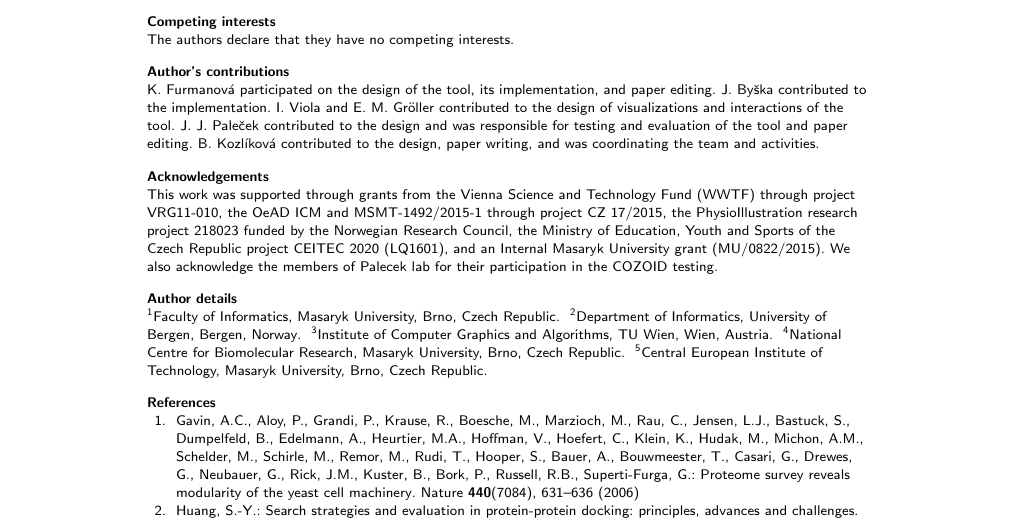
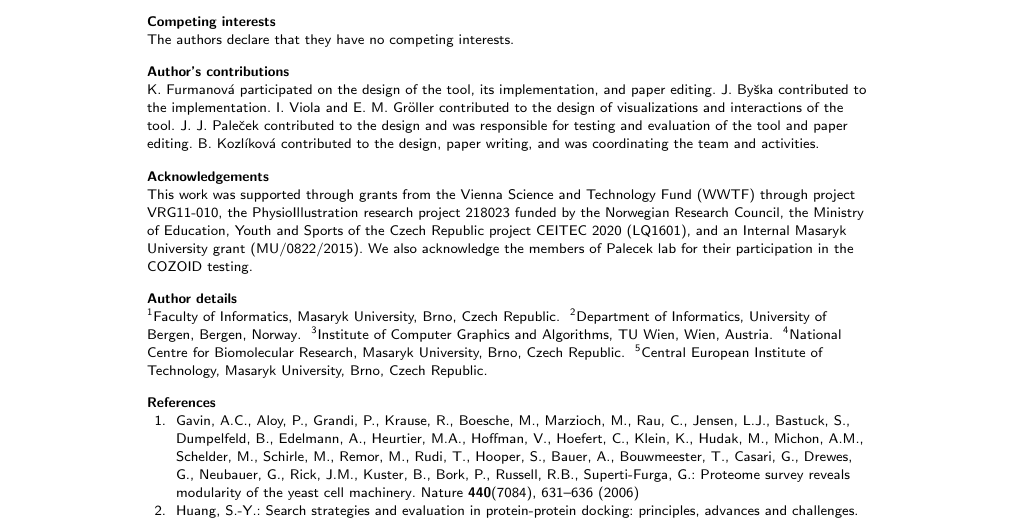
Before and after one commit to katush/COZOID_BMC, a LaTeX document (bmc_article.tex): part of page 14 of 30, cut so that both start at the same text. Compiled offline with pdfLaTeX.

Commit message:
removed old funding project

```diff
--- a/bmc_article.tex
+++ b/bmc_article.tex
@@ -892,7 +892,7 @@ Data and materials are available upon request.
 K. Furmanov\'{a} participated on the design of the tool, its implementation, and paper editing.  J. By\v{s}ka contributed to the implementation. I. Viola and E. M. Gr\"{o}ller contributed to the design of visualizations and interactions of the tool. J. J. Pale\v{c}ek contributed to the design and was responsible for testing and evaluation of the tool and paper editing. B. Kozl\'{i}kov\'{a} contributed to the design, paper writing, and was coordinating the team and activities.
 
 \section*{Acknowledgements}
-This work was supported through grants from the Vienna Science and Technology Fund (WWTF) through project VRG11-010, the OeAD ICM and MSMT-1492/2015-1 through project CZ 17/2015, the PhysioIllustration research project 218023 funded by the Norwegian Research Council, the Ministry of Education, Youth and Sports of the Czech Republic project CEITEC 2020 (LQ1601), and an Internal Masaryk University grant (MU/0822/2015). We also acknowledge the members of Palecek lab for their participation in the COZOID testing.
+This work was supported through grants from the Vienna Science and Technology Fund (WWTF) through project VRG11-010, the PhysioIllustration research project 218023 funded by the Norwegian Research Council, the Ministry of Education, Youth and Sports of the Czech Republic project CEITEC 2020 (LQ1601), and an Internal Masaryk University grant (MU/0822/2015). We also acknowledge the members of Palecek lab for their participation in the COZOID testing.
 
 %%%%%%%%%%%%%%%%%%%%%%%%%%%%%%%%%%%%%%%%%%%%%%%%%%%%%%%%%%%%%
 %%                  The Bibliography                       %%
```
